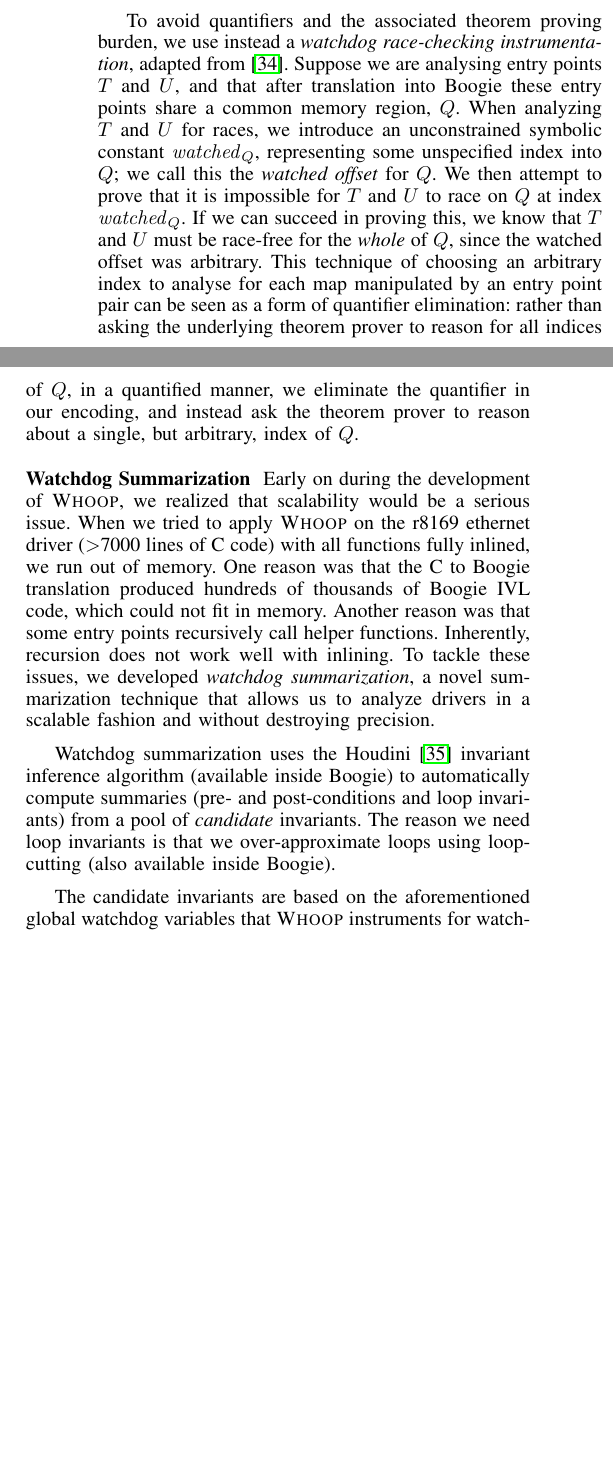
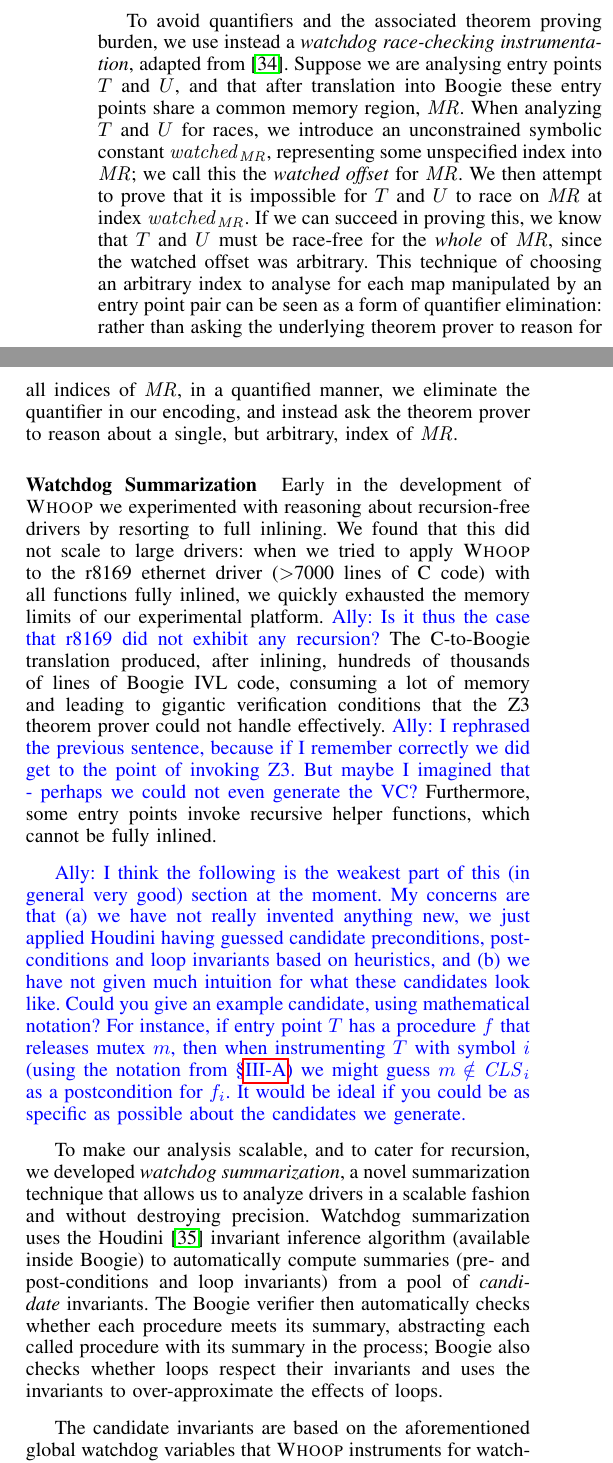
Before and after one commit to pdeligia/WhoopPaper, a LaTeX paper (paper.tex, which reads whoop.tex): two parts of the columns of page 7 of 13, joined at a grey line, cut so that both start at the same text, the shorter picture padded with empty space. Compiled offline with pdfLaTeX.

Commit message:
Feedback on watchdog summarization

```diff
--- a/whoop.tex
+++ b/whoop.tex
@@ -199,13 +199,16 @@ Currently, \whoop only supports mutexes and spinlocks that are available in the
 %
 Data race detection is performed by introducing sets containing the locks that are consistently held by each shared variable and sets containing all shared variables that are read and written (see \S\ref{sec:symbolicpairwise} and the instrumentation of Figure~\ref{fig:instrumentation}). These sets can be modeled directly in Boogie as characteristic functions, using maps. However, this requires the use of quantifiers to express properties related to set contents.  For instance, to express that a set $X$ of elements of type $A$ is empty, where $X$ is represented as a map from $A$ to $\mathsf{Bool}$, we would require the quantified expression $\forall a : A : \neg X[a]$.  It is well known that automated theorem proving in the presence of quantified constraints is challenging, and that theorem provers such as Z3~\cite{de2008z3} are often much more effective when quantifiers are avoided.
 
-To avoid quantifiers and the associated theorem proving burden, we use instead a \emph{watchdog race-checking instrumentation}, adapted from~\cite{bardsley2014engineering}.  Suppose we are analysing entry points $T$ and $U$, and that after translation into Boogie these entry points share a common memory region, $Q$.  When analyzing $T$ and $U$ for races, we introduce an unconstrained symbolic constant $\mathit{watched}_Q$, representing some unspecified index into $Q$; we call this the \emph{watched offset} for $Q$.  We then attempt to prove that it is impossible for $T$ and $U$ to race on $Q$ at index $\mathit{watched}_Q$.  If we can succeed in proving this, we know that $T$ and $U$ must be race-free for the \emph{whole} of $Q$, since the watched offset was arbitrary.  This technique of choosing an arbitrary index to analyse for each map manipulated by an entry point pair can be seen as a form of quantifier elimination: rather than asking the underlying theorem prover to reason for all indices of $Q$, in a quantified manner, we eliminate the quantifier in our encoding, and instead ask the theorem prover to reason about a single, but arbitrary, index of $Q$.
+To avoid quantifiers and the associated theorem proving burden, we use instead a \emph{watchdog race-checking instrumentation}, adapted from~\cite{bardsley2014engineering}.  Suppose we are analysing entry points $T$ and $U$, and that after translation into Boogie these entry points share a common memory region, $\mathit{MR}$.  When analyzing $T$ and $U$ for races, we introduce an unconstrained symbolic constant $\mathit{watched}_{\mathit{MR}}$, representing some unspecified index into $\mathit{MR}$; we call this the \emph{watched offset} for $\mathit{MR}$.  We then attempt to prove that it is impossible for $T$ and $U$ to race on $\mathit{MR}$ at index $\mathit{watched}_{\mathit{MR}}$.  If we can succeed in proving this, we know that $T$ and $U$ must be race-free for the \emph{whole} of $\mathit{MR}$, since the watched offset was arbitrary.  This technique of choosing an arbitrary index to analyse for each map manipulated by an entry point pair can be seen as a form of quantifier elimination: rather than asking the underlying theorem prover to reason for all indices of $\mathit{MR}$, in a quantified manner, we eliminate the quantifier in our encoding, and instead ask the theorem prover to reason about a single, but arbitrary, index of $\mathit{MR}$.
 
 \medskip\noindent\textbf{Watchdog Summarization }
 %
-Early on during the development of \whoop, we realized that scalability would be a serious issue. When we tried to apply \whoop on the r8169 ethernet driver ($>$7000 lines of C code) with all functions fully inlined, we run out of memory. One reason was that the C to Boogie translation produced hundreds of thousands of Boogie IVL code, which could not fit in memory. Another reason was that some entry points recursively call helper functions. Inherently, recursion does not work well with inlining. To tackle these issues, we developed \emph{watchdog summarization}, a novel summarization technique that allows us to analyze drivers in a scalable fashion and without destroying precision.
+Early in the development of \whoop we experimented with reasoning about recursion-free drivers by resorting to full inlining.  We found that this did not scale to large drivers: when we tried to apply \whoop to the r8169 ethernet driver ($>$7000 lines of C code) with all functions fully inlined, we quickly exhausted the memory limits of our experimental platform.  \ADComment{Is it thus the case that r8169 did not exhibit any recursion?}  The C-to-Boogie translation produced, after inlining, hundreds of thousands of lines of Boogie IVL code, consuming a lot of memory and leading to gigantic verification conditions that the Z3 theorem prover could not handle effectively.  \ADComment{I rephrased the previous sentence, because if I remember correctly we did get to the point of invoking Z3.  But maybe I imagined that - perhaps we could not even generate the VC?}  Furthermore, some entry points invoke recursive helper functions, which cannot be fully inlined.
 
-Watchdog summarization uses the Houdini~\cite{flanagan2001houdini} invariant inference algorithm (available inside Boogie) to automatically compute summaries (pre- and post-conditions and loop invariants) from a pool of \emph{candidate} invariants. The reason we need loop invariants is that we over-approximate loops using loop-cutting (also available inside Boogie).
+\ADComment{I think the following is the weakest part of this (in general very good) section at the moment.  My concerns are that (a) we have not really invented anything new, we just applied Houdini having guessed candidate preconditions, postconditions and loop invariants based on heuristics, and (b) we have not given much intuition for what these candidates look like.  Could you give an example candidate, using mathematical notation?  For instance, if entry point $T$ has a procedure $f$ that releases mutex $m$, then when instrumenting $T$ with symbol $i$ (using the notation from \S\ref{sec:symbolicpairwise}) we might guess $m \notin \currentlockset{i}$ as a postcondition for $\instrument{f}{i}$.  It would be ideal if you could be as specific as possible about the candidates we generate.}
+
+To make our analysis scalable, and to cater for recursion, we developed \emph{watchdog summarization}, a novel summarization technique that allows us to analyze drivers in a scalable fashion and without destroying precision.
+Watchdog summarization uses the Houdini~\cite{flanagan2001houdini} invariant inference algorithm (available inside Boogie) to automatically compute summaries (pre- and post-conditions and loop invariants) from a pool of \emph{candidate} invariants.  The Boogie verifier then automatically checks whether each procedure meets its summary, abstracting each called procedure with its summary in the process; Boogie also checks whether loops respect their invariants and uses the invariants to over-approximate the effects of loops.
 
 The candidate invariants are based on the aforementioned global watchdog variables that \whoop instruments for watchdog race-checking. The key idea behind watchdog summarization is to automatically generate candidate invariants for each memory region in the granularity of watched accesses. This reduces the false positives from reporting errors if only e.g.\ a field in memory region $\mathit{MR}$ is racing, but the rest of the fields in $\mathit{MR}$ are not racing.
 
```
